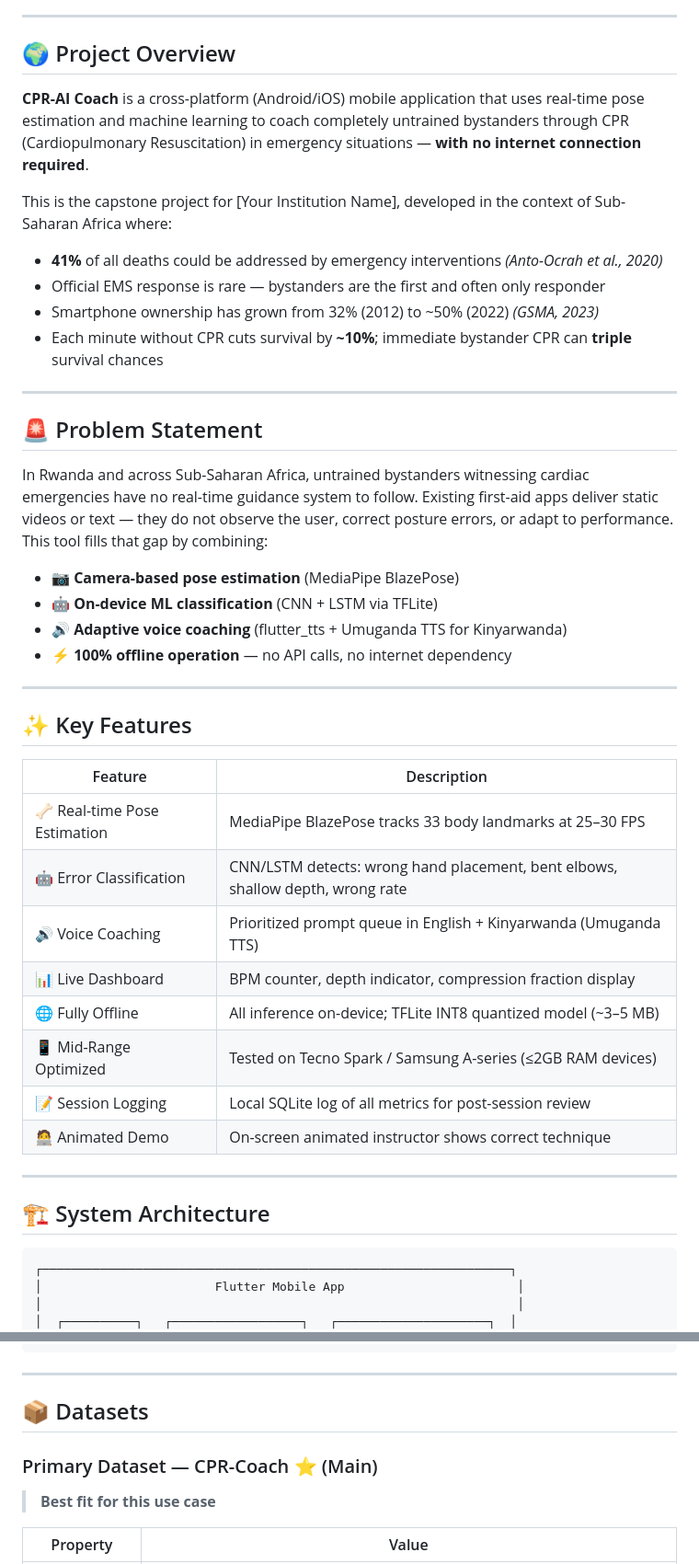
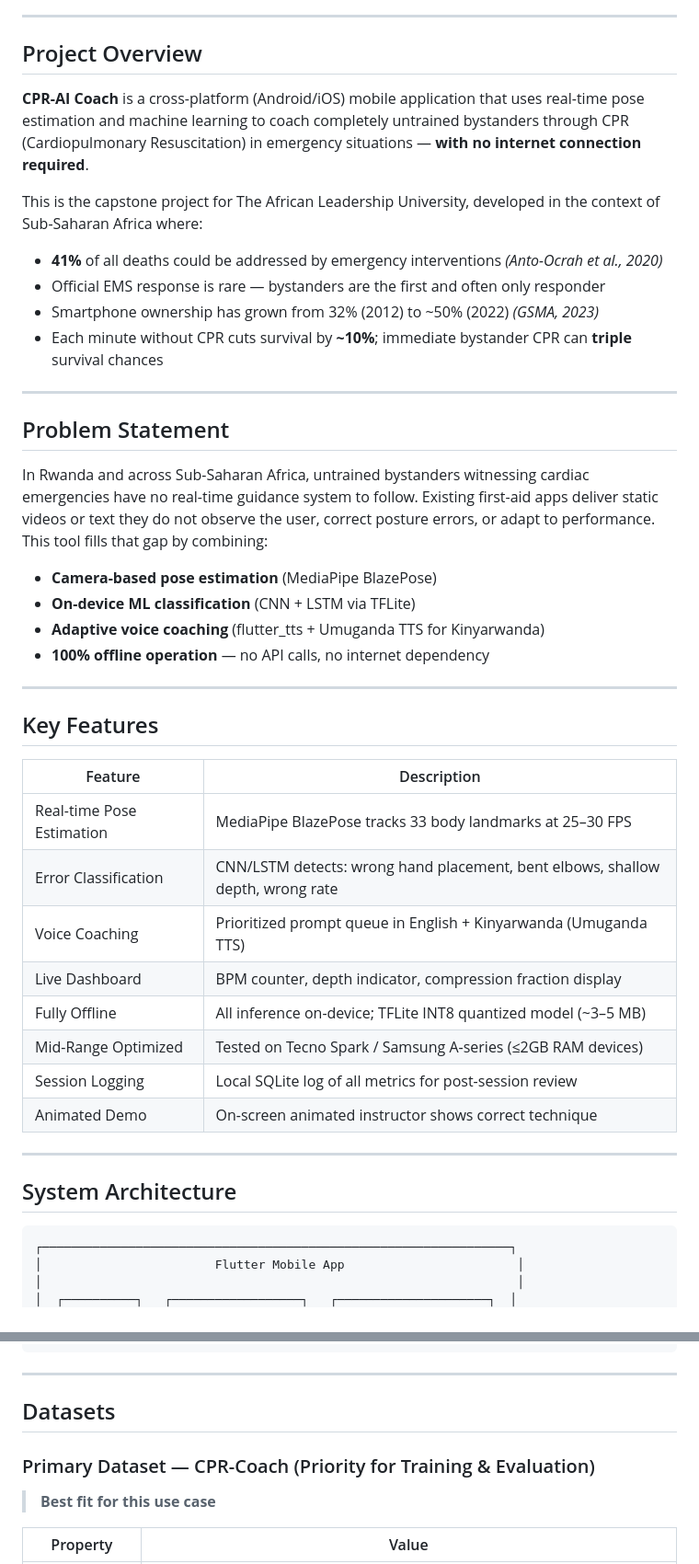
Before and after one commit to Gatwaza/Capstone-Project, a Markdown page: README.md, 2 parts joined by grey strips. Shown at 92% size. GitHub-like rendering.

````diff
--- a/README.md
+++ b/README.md
@@ -33,11 +33,11 @@
 
 ---
 
-## 🌍 Project Overview
+## Project Overview
 
 **CPR-AI Coach** is a cross-platform (Android/iOS) mobile application that uses real-time pose estimation and machine learning to coach completely untrained bystanders through CPR (Cardiopulmonary Resuscitation) in emergency situations — **with no internet connection required**.
 
-This is the capstone project for [Your Institution Name], developed in the context of Sub-Saharan Africa where:
+This is the capstone project for The African Leadership University, developed in the context of Sub-Saharan Africa where:
 - **41%** of all deaths could be addressed by emergency interventions *(Anto-Ocrah et al., 2020)*
 - Official EMS response is rare — bystanders are the first and often only responder
 - Smartphone ownership has grown from 32% (2012) to ~50% (2022) *(GSMA, 2023)*
@@ -45,33 +45,33 @@ This is the capstone project for [Your Institution Name], developed in the conte
 
 ---
 
-## 🚨 Problem Statement
+## Problem Statement
 
-In Rwanda and across Sub-Saharan Africa, untrained bystanders witnessing cardiac emergencies have no real-time guidance system to follow. Existing first-aid apps deliver static videos or text — they do not observe the user, correct posture errors, or adapt to performance. This tool fills that gap by combining:
+In Rwanda and across Sub-Saharan Africa, untrained bystanders witnessing cardiac emergencies have no real-time guidance system to follow. Existing first-aid apps deliver static videos or text they do not observe the user, correct posture errors, or adapt to performance. This tool fills that gap by combining:
 
-- 📷 **Camera-based pose estimation** (MediaPipe BlazePose)
-- 🤖 **On-device ML classification** (CNN + LSTM via TFLite)
-- 🔊 **Adaptive voice coaching** (flutter_tts + Umuganda TTS for Kinyarwanda)
-- ⚡ **100% offline operation** — no API calls, no internet dependency
+- **Camera-based pose estimation** (MediaPipe BlazePose)
+- **On-device ML classification** (CNN + LSTM via TFLite)
+- **Adaptive voice coaching** (flutter_tts + Umuganda TTS for Kinyarwanda)
+- **100% offline operation** — no API calls, no internet dependency
 
 ---
 
-## ✨ Key Features
+## Key Features
 
 | Feature | Description |
 |---|---|
-| 🦴 Real-time Pose Estimation | MediaPipe BlazePose tracks 33 body landmarks at 25–30 FPS |
-| 🤖 Error Classification | CNN/LSTM detects: wrong hand placement, bent elbows, shallow depth, wrong rate |
-| 🔊 Voice Coaching | Prioritized prompt queue in English + Kinyarwanda (Umuganda TTS) |
-| 📊 Live Dashboard | BPM counter, depth indicator, compression fraction display |
-| 🌐 Fully Offline | All inference on-device; TFLite INT8 quantized model (~3–5 MB) |
-| 📱 Mid-Range Optimized | Tested on Tecno Spark / Samsung A-series (≤2GB RAM devices) |
-| 📝 Session Logging | Local SQLite log of all metrics for post-session review |
-| 🧑‍💻 Animated Demo | On-screen animated instructor shows correct technique |
+| Real-time Pose Estimation | MediaPipe BlazePose tracks 33 body landmarks at 25–30 FPS |
+| Error Classification | CNN/LSTM detects: wrong hand placement, bent elbows, shallow depth, wrong rate |
+| Voice Coaching | Prioritized prompt queue in English + Kinyarwanda (Umuganda TTS) |
+| Live Dashboard | BPM counter, depth indicator, compression fraction display |
+| Fully Offline | All inference on-device; TFLite INT8 quantized model (~3–5 MB) |
+| Mid-Range Optimized | Tested on Tecno Spark / Samsung A-series (≤2GB RAM devices) |
+| Session Logging | Local SQLite log of all metrics for post-session review |
+| Animated Demo | On-screen animated instructor shows correct technique |
 
 ---
 
-## 🏗 System Architecture
+## System Architecture
 
 ```
 ┌─────────────────────────────────────────────────────────────────┐
@@ -106,9 +106,9 @@ In Rwanda and across Sub-Saharan Africa, untrained bystanders witnessing cardiac
 
 ---
 
-## 📦 Datasets
+## Datasets
 
-### Primary Dataset — CPR-Coach ⭐ (Main)
+### Primary Dataset — CPR-Coach (Priority for Training & Evaluation)
 > **Best fit for this use case**
 
 | Property | Value |
````
Also changed, not shown: other parts of README.md (+15 -15 lines).
